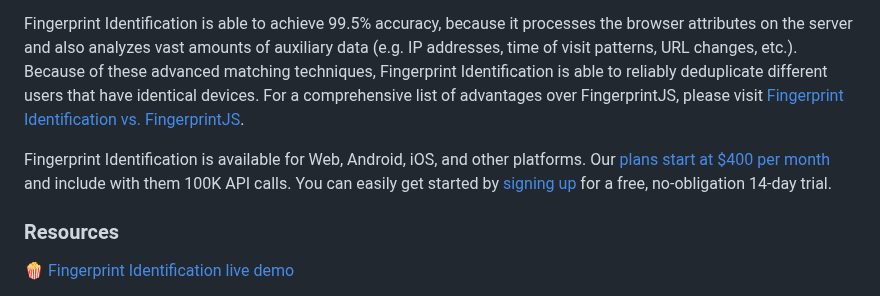
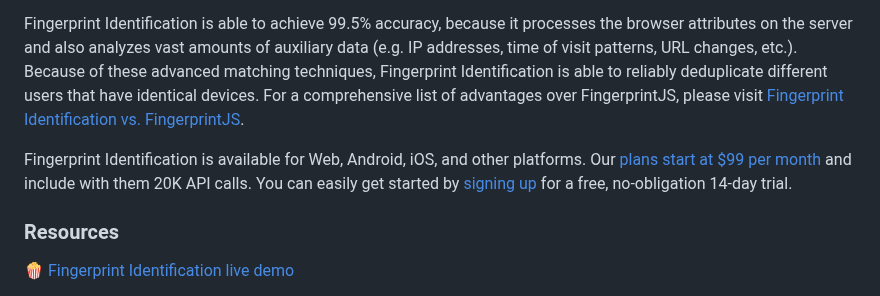
Before and after one commit to fingerprintjs/fingerprintjs, a Markdown page: readme.md, the part around the change. GitHub-like rendering.

Commit message:
README Correction
Corrected price and API calls

```diff
--- a/readme.md
+++ b/readme.md
@@ -93,7 +93,7 @@ Because of how the fingerprints are processed and generated from within the brow
 
 Fingerprint Identification is able to achieve 99.5% accuracy, because it processes the browser attributes on the server and also analyzes vast amounts of auxiliary data (e.g. IP addresses, time of visit patterns, URL changes, etc.). Because of these advanced matching techniques, Fingerprint Identification is able to reliably deduplicate different users that have identical devices. For a comprehensive list of advantages over FingerprintJS, please visit [Fingerprint Identification vs. FingerprintJS](https://dev.fingerprint.com/docs/identification-vs-fingerprintjs).
 
-Fingerprint Identification is available for Web, Android, iOS, and other platforms. Our [plans start at $400 per month](https://fingerprint.com/pricing/) and include with them 100K API calls. You can easily get started by [signing up](https://dashboard.fingerprint.com/signup) for a free, no-obligation 14-day trial.
+Fingerprint Identification is available for Web, Android, iOS, and other platforms. Our [plans start at $99 per month](https://fingerprint.com/pricing/) and include with them 20K API calls. You can easily get started by [signing up](https://dashboard.fingerprint.com/signup) for a free, no-obligation 14-day trial.
 
 ### Resources
 
```
